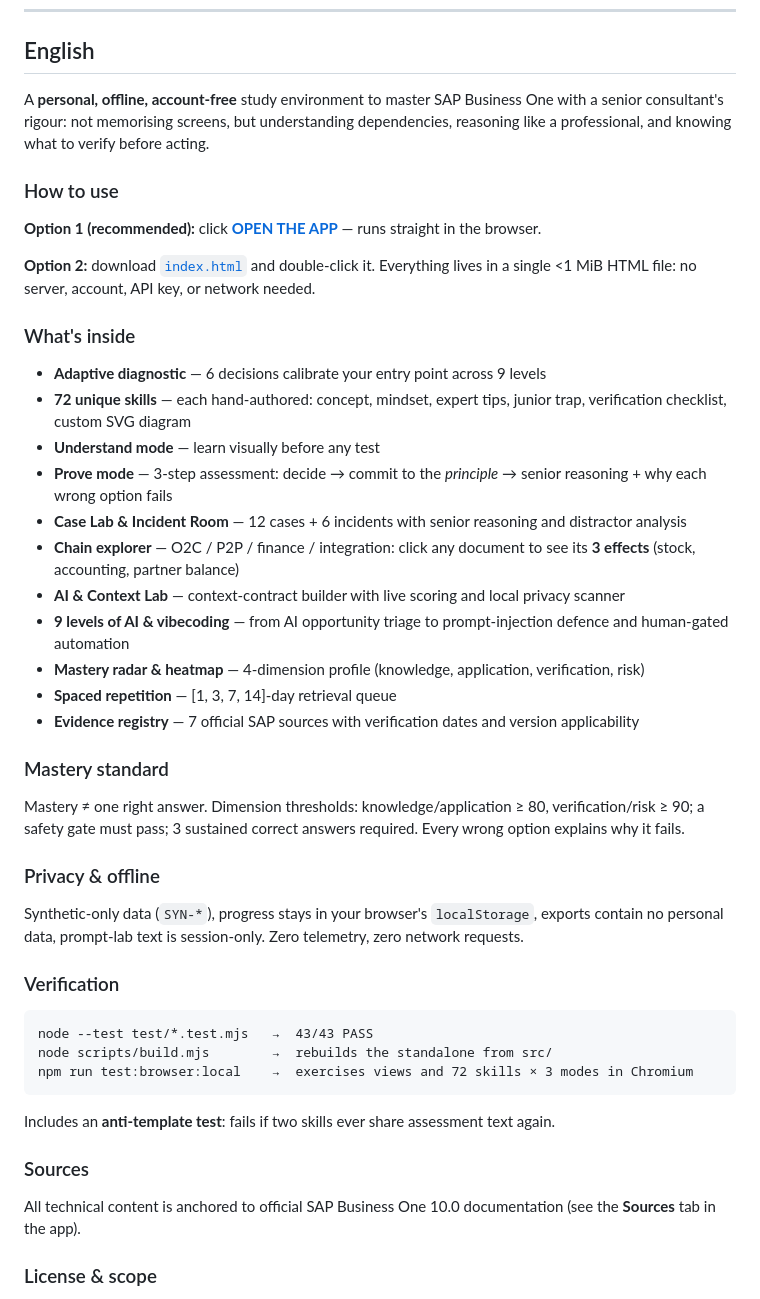
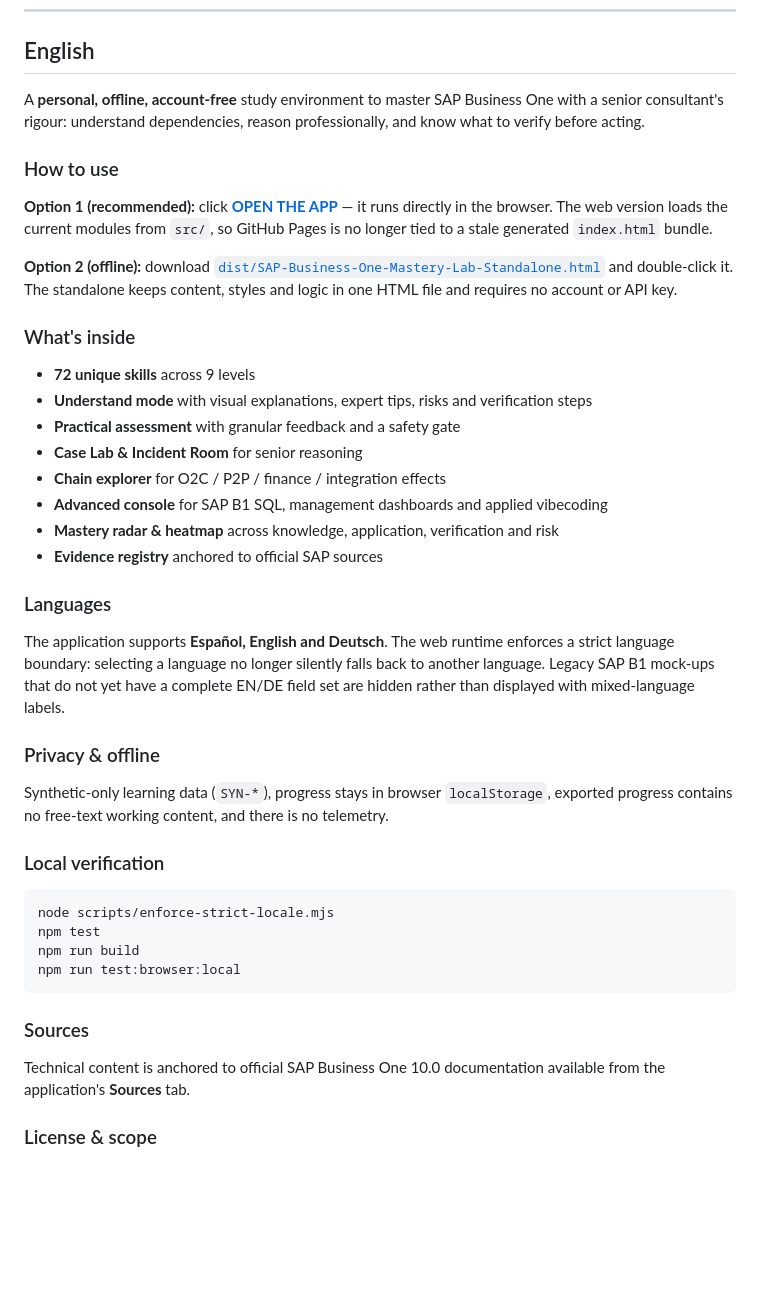
Before and after one commit to brendars91/Learn-SapB1, a Markdown page: README.md, the part around one of its changes. Drawn GitHub-style; blank space fills up the shorter version.

````diff
--- a/README.md
+++ b/README.md
@@ -85,49 +87,45 @@ Herramienta educativa personal de [Brenda](https://github.com/brendars91). Datos
 
 ## English
 
-A **personal, offline, account-free** study environment to master SAP Business One with a senior consultant's rigour: not memorising screens, but understanding dependencies, reasoning like a professional, and knowing what to verify before acting.
+A **personal, offline, account-free** study environment to master SAP Business One with a senior consultant's rigour: understand dependencies, reason professionally, and know what to verify before acting.
 
 ### How to use
 
-**Option 1 (recommended):** click [**OPEN THE APP**](https://brendars91.github.io/Learn-SapB1/) — runs straight in the browser.
+**Option 1 (recommended):** click [**OPEN THE APP**](https://brendars91.github.io/Learn-SapB1/) — it runs directly in the browser. The web version loads the current modules from `src/`, so GitHub Pages is no longer tied to a stale generated `index.html` bundle.
 
-**Option 2:** download [`index.html`](index.html) and double-click it. Everything lives in a single <1 MiB HTML file: no server, account, API key, or network needed.
+**Option 2 (offline):** download [`dist/SAP-Business-One-Mastery-Lab-Standalone.html`](dist/SAP-Business-One-Mastery-Lab-Standalone.html) and double-click it. The standalone keeps content, styles and logic in one HTML file and requires no account or API key.
 
 ### What's inside
 
-- **Adaptive diagnostic** — 6 decisions calibrate your entry point across 9 levels
-- **72 unique skills** — each hand-authored: concept, mindset, expert tips, junior trap, verification checklist, custom SVG diagram
-- **Understand mode** — learn visually before any test
-- **Prove mode** — 3-step assessment: decide → commit to the *principle* → senior reasoning + why each wrong option fails
-- **Case Lab & Incident Room** — 12 cases + 6 incidents with senior reasoning and distractor analysis
-- **Chain explorer** — O2C / P2P / finance / integration: click any document to see its **3 effects** (stock, accounting, partner balance)
-- **AI & Context Lab** — context-contract builder with live scoring and local privacy scanner
-- **9 levels of AI & vibecoding** — from AI opportunity triage to prompt-injection defence and human-gated automation
-- **Mastery radar & heatmap** — 4-dimension profile (knowledge, application, verification, risk)
-- **Spaced repetition** — [1, 3, 7, 14]-day retrieval queue
-- **Evidence registry** — 7 official SAP sources with verification dates and version applicability
+- **72 unique skills** across 9 levels
+- **Understand mode** with visual explanations, expert tips, risks and verification steps
+- **Practical assessment** with granular feedback and a safety gate
+- **Case Lab & Incident Room** for senior reasoning
+- **Chain explorer** for O2C / P2P / finance / integration effects
+- **Advanced console** for SAP B1 SQL, management dashboards and applied vibecoding
+- **Mastery radar & heatmap** across knowledge, application, verification and risk
+- **Evidence registry** anchored to official SAP sources
 
-### Mastery standard
+### Languages
 
-Mastery ≠ one right answer. Dimension thresholds: knowledge/application ≥ 80, verification/risk ≥ 90; a safety gate must pass; 3 sustained correct answers required. Every wrong option explains why it fails.
+The application supports **Español, English and Deutsch**. The web runtime enforces a strict language boundary: selecting a language no longer silently falls back to another language. Legacy SAP B1 mock-ups that do not yet have a complete EN/DE field set are hidden rather than displayed with mixed-language labels.
 
 ### Privacy & offline
 
-Synthetic-only data (`SYN-*`), progress stays in your browser's `localStorage`, exports contain no personal data, prompt-lab text is session-only. Zero telemetry, zero network requests.
+Synthetic-only learning data (`SYN-*`), progress stays in browser `localStorage`, exported progress contains no free-text working content, and there is no telemetry.
 
-### Verification
+### Local verification
 
+```bash
+node scripts/enforce-strict-locale.mjs
+npm test
+npm run build
+npm run test:browser:local
 ```
-node --test test/*.test.mjs   →  43/43 PASS
-node scripts/build.mjs        →  rebuilds the standalone from src/
-npm run test:browser:local    →  exercises views and 72 skills × 3 modes in Chromium
-```
-
-Includes an **anti-template test**: fails if two skills ever share assessment text again.
 
 ### Sources
 
-All technical content is anchored to official SAP Business One 10.0 documentation (see the **Sources** tab in the app).
+Technical content is anchored to official SAP Business One 10.0 documentation available from the application's **Sources** tab.
 
 ### License & scope
 
````
Also changed, not shown: other parts of README.md (+30 -28 lines).
